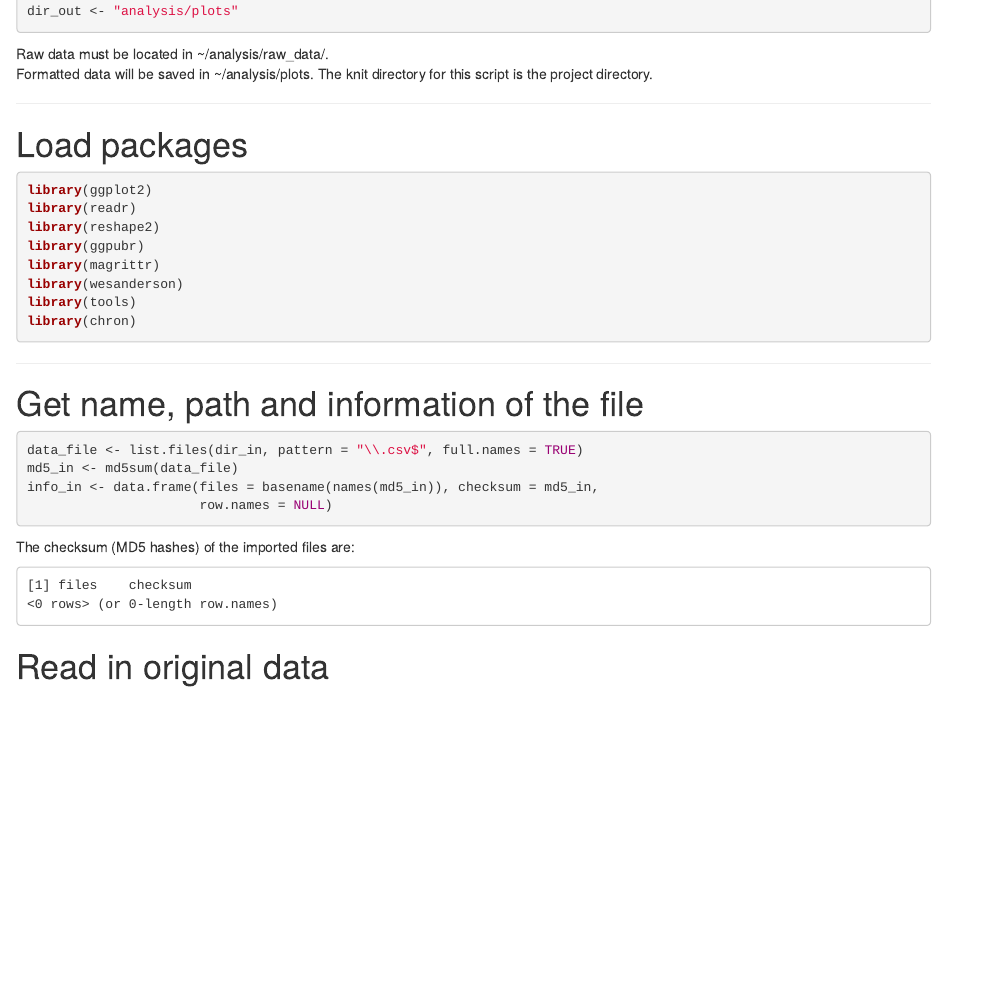
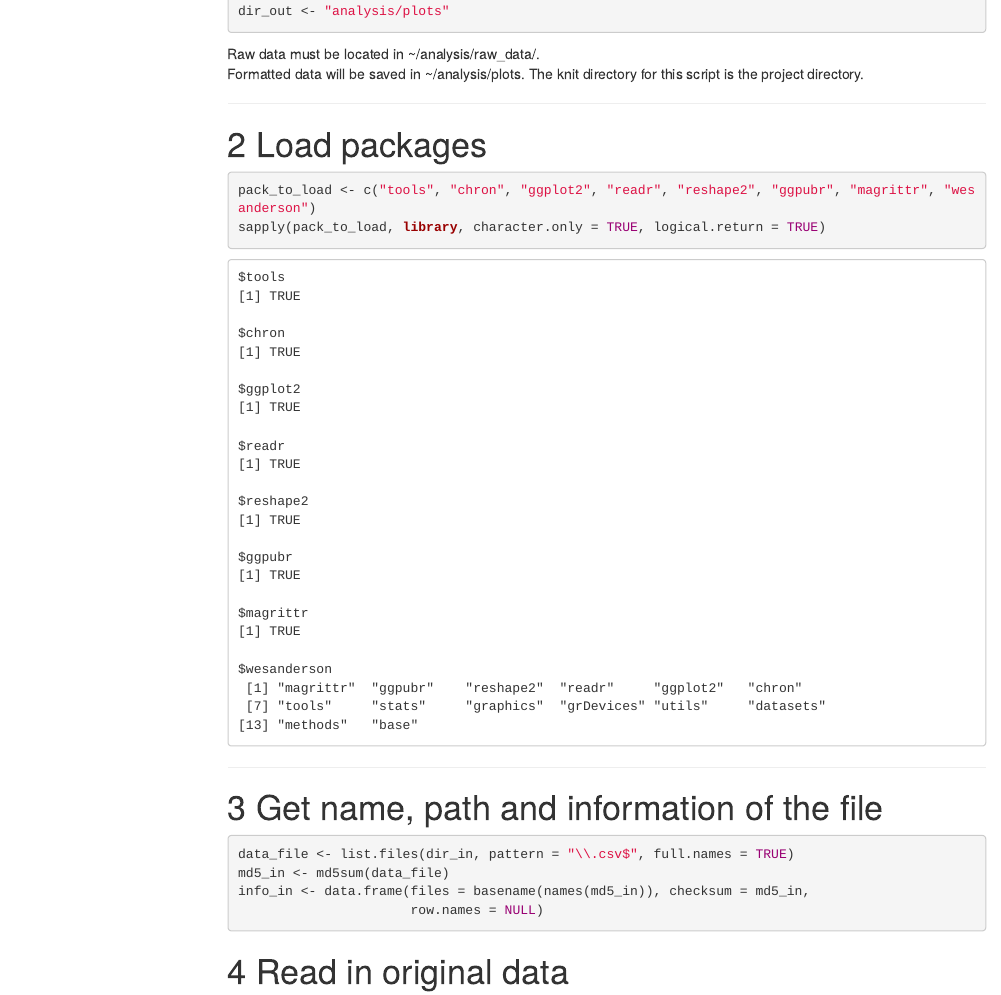
Before and after one commit to lschunk/Initial_experiment-sensor_recording, an R Markdown document (analysis/scripts/IE_1_Import.Rmd): the page in a window 1100 px wide, from 360 px down. Rendered offline with R 4.5, knitr and Pandoc, with nearby package versions; some code elsewhere in the file could not run offline; menus at the side of the page are left out; long lines of code are wrapped.

Commit message:
revision

````diff
--- a/analysis/scripts/IE_1_Import.Rmd
+++ b/analysis/scripts/IE_1_Import.Rmd
@@ -2,7 +2,13 @@
 title: "Initial experiment - sensor recording"
 author: "João Marreiros & Lisa Schunk"
 date: "`r Sys.Date()`"
-output: word_document
+output:
+  html_document:
+    df_print: paged
+    toc: true
+    toc_depth: 3
+    toc_float: true
+    number_sections: true
 ---
 
 
@@ -35,19 +41,13 @@ The knit directory for this script is the project directory.
 
 ---
 
-
 # Load packages
-```{r}
-library(ggplot2)
-library(readr)
-library(reshape2)
-library(ggpubr)
-library(magrittr)
-library(wesanderson)
-library(tools)
-library(chron)
+```{r Libraries}
+pack_to_load <- c("tools", "chron", "ggplot2", "readr", "reshape2", "ggpubr", "magrittr", "wesanderson")
+sapply(pack_to_load, library, character.only = TRUE, logical.return = TRUE)
 
 ```
+
 
 ---
 
@@ -60,12 +60,6 @@ info_in <- data.frame(files = basename(names(md5_in)), checksum = md5_in,
 
 ```
 
-
-The checksum (MD5 hashes) of the imported files are:
-```{r, echo = FALSE}
-info_in
-
-```
 
 
 # Read in original data
````
Also changed, not shown: analysis/plots/all.pdf, analysis/scripts/IE_1_Import.html (added), analysis/scripts/IE_1_Import.Rmd (10 more changed lines), 1 other file.
